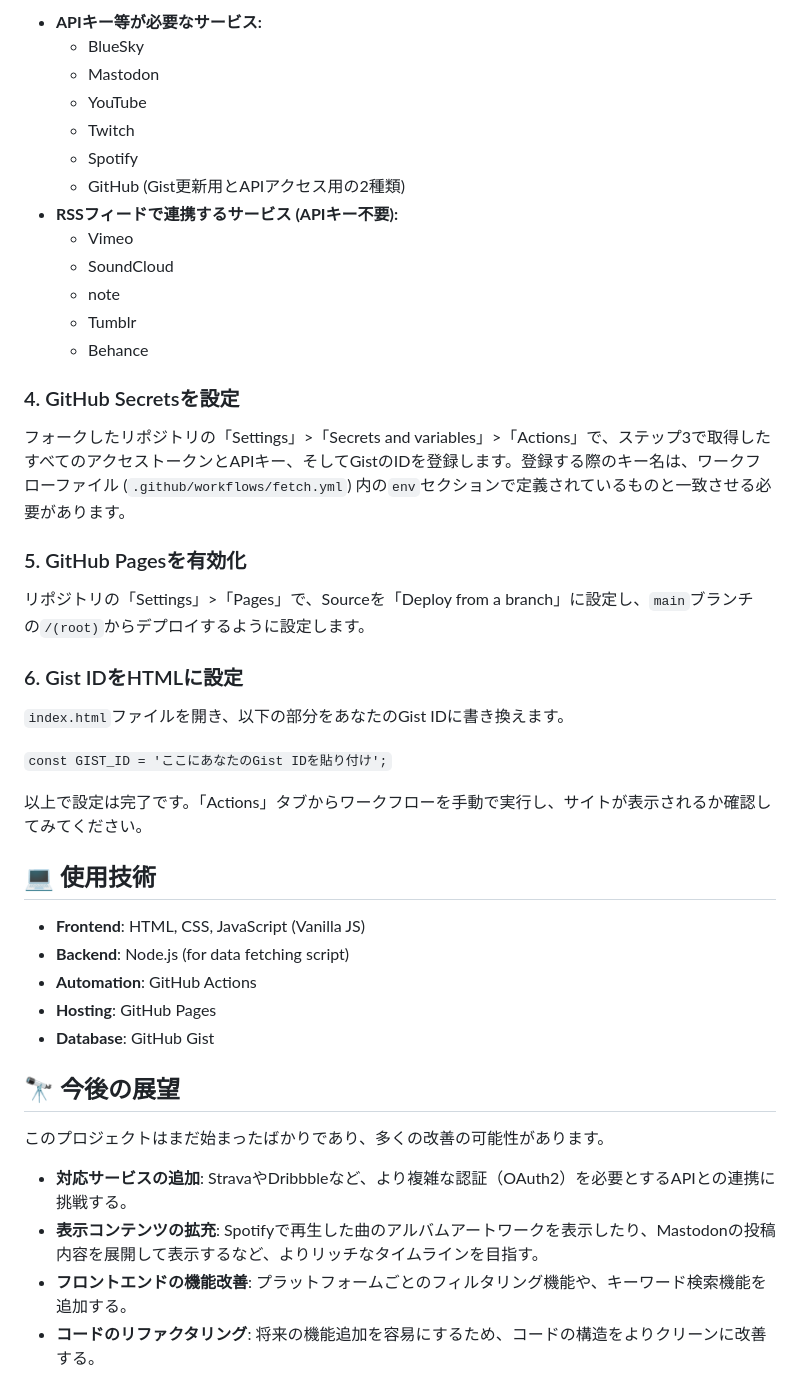
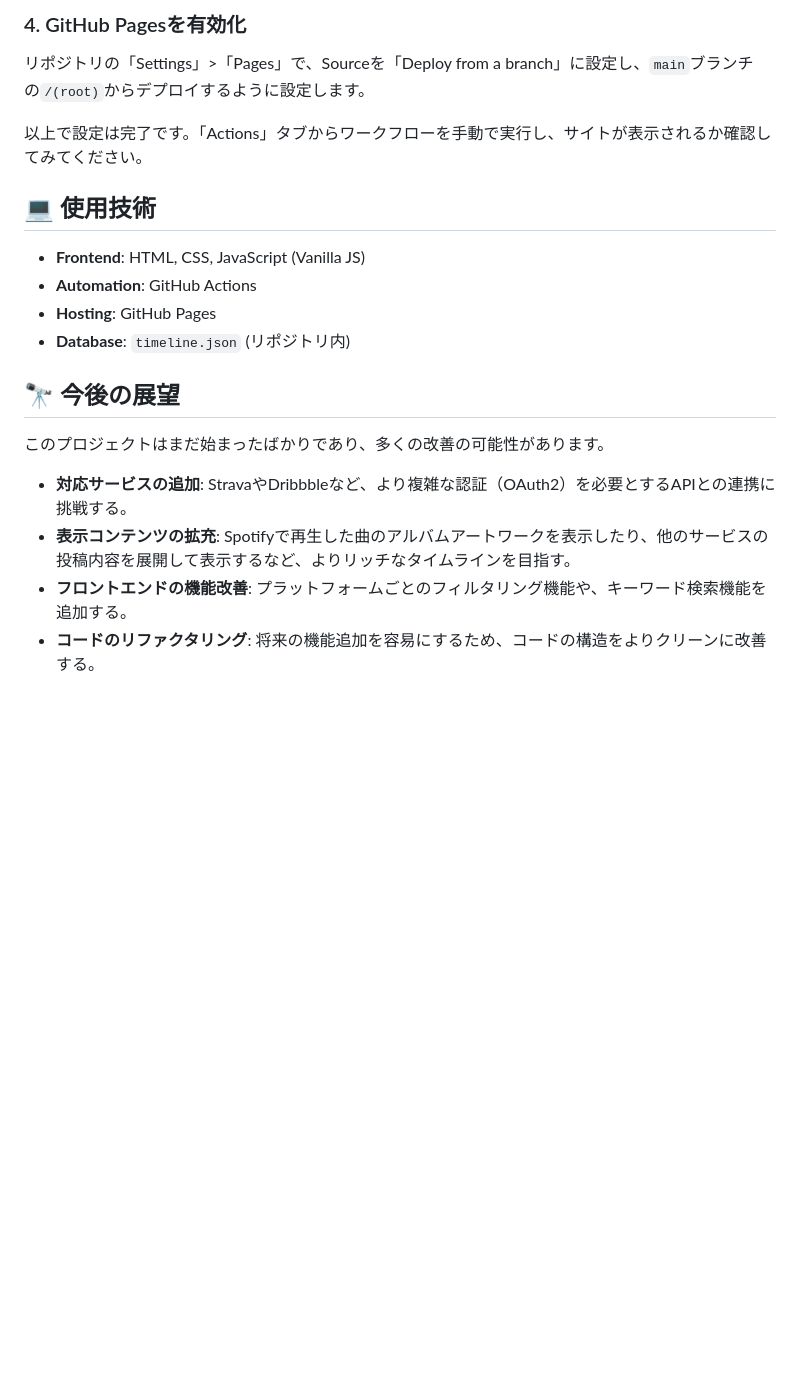
Before and after one commit to MuraseRyosuke/murase-dosei, a Markdown page: README.md, the part around one of its changes. Rendered like a GitHub page; blank space fills up the shorter version.

```diff
--- a/README.md
+++ b/README.md
@@ -44,48 +46,23 @@
 
-* **APIキー等が必要なサービス:**
-    * BlueSky
-    * Mastodon
-    * YouTube
-    * Twitch
-    * Spotify
-    * GitHub (Gist更新用とAPIアクセス用の2種類)
-* **RSSフィードで連携するサービス (APIキー不要):**
-    * Vimeo
-    * SoundCloud
-    * note
-    * Tumblr
-    * Behance
-
-### 4. GitHub Secretsを設定
-
-フォークしたリポジトリの「Settings」>「Secrets and variables」>「Actions」で、ステップ3で取得したすべてのアクセストークンとAPIキー、そしてGistのIDを登録します。登録する際のキー名は、ワークフローファイル (`.github/workflows/fetch.yml`) 内の`env`セクションで定義されているものと一致させる必要があります。
-
-### 5. GitHub Pagesを有効化
+### 4. GitHub Pagesを有効化
 
 リポジトリの「Settings」>「Pages」で、Sourceを「Deploy from a branch」に設定し、`main`ブランチの`/(root)`からデプロイするように設定します。
-
-### 6. Gist IDをHTMLに設定
-
-`index.html`ファイルを開き、以下の部分をあなたのGist IDに書き換えます。
-
-`const GIST_ID = 'ここにあなたのGist IDを貼り付け';`
 
 以上で設定は完了です。「Actions」タブからワークフローを手動で実行し、サイトが表示されるか確認してみてください。
 
 ## 💻 使用技術
 
 * **Frontend**: HTML, CSS, JavaScript (Vanilla JS)
-* **Backend**: Node.js (for data fetching script)
 * **Automation**: GitHub Actions
 * **Hosting**: GitHub Pages
-* **Database**: GitHub Gist
+* **Database**: `timeline.json` (リポジトリ内)
 
 ## 🔭 今後の展望
 
 このプロジェクトはまだ始まったばかりであり、多くの改善の可能性があります。
 
 * **対応サービスの追加**: StravaやDribbbleなど、より複雑な認証（OAuth2）を必要とするAPIとの連携に挑戦する。
-* **表示コンテンツの拡充**: Spotifyで再生した曲のアルバムアートワークを表示したり、Mastodonの投稿内容を展開して表示するなど、よりリッチなタイムラインを目指す。
+* **表示コンテンツの拡充**: Spotifyで再生した曲のアルバムアートワークを表示したり、他のサービスの投稿内容を展開して表示するなど、よりリッチなタイムラインを目指す。
 * **フロントエンドの機能改善**: プラットフォームごとのフィルタリング機能や、キーワード検索機能を追加する。
 * **コードのリファクタリング**: 将来の機能追加を容易にするため、コードの構造をよりクリーンに改善する。
 
```
Also changed, not shown: other parts of README.md (+16 -14 lines).
